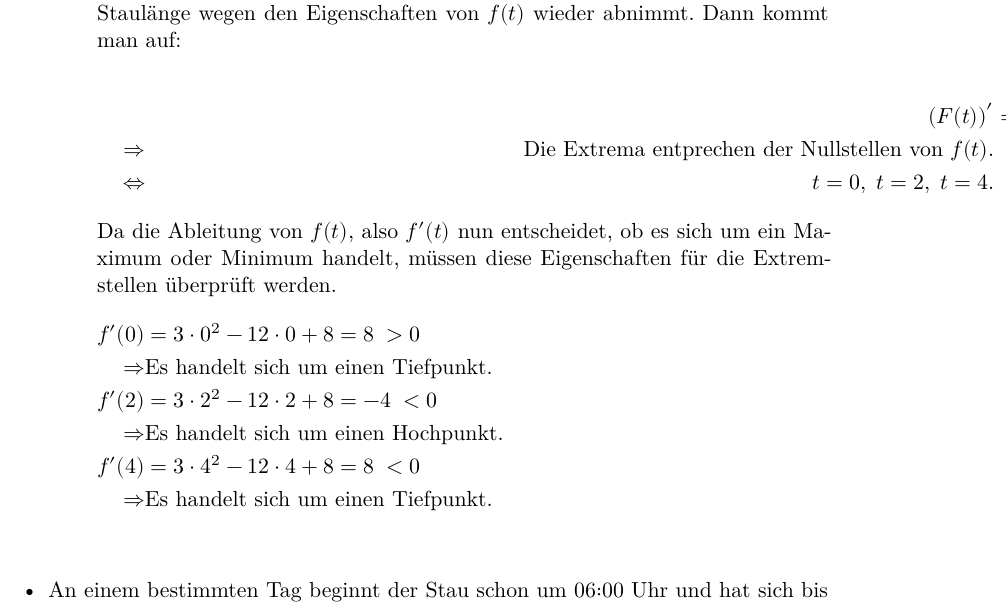
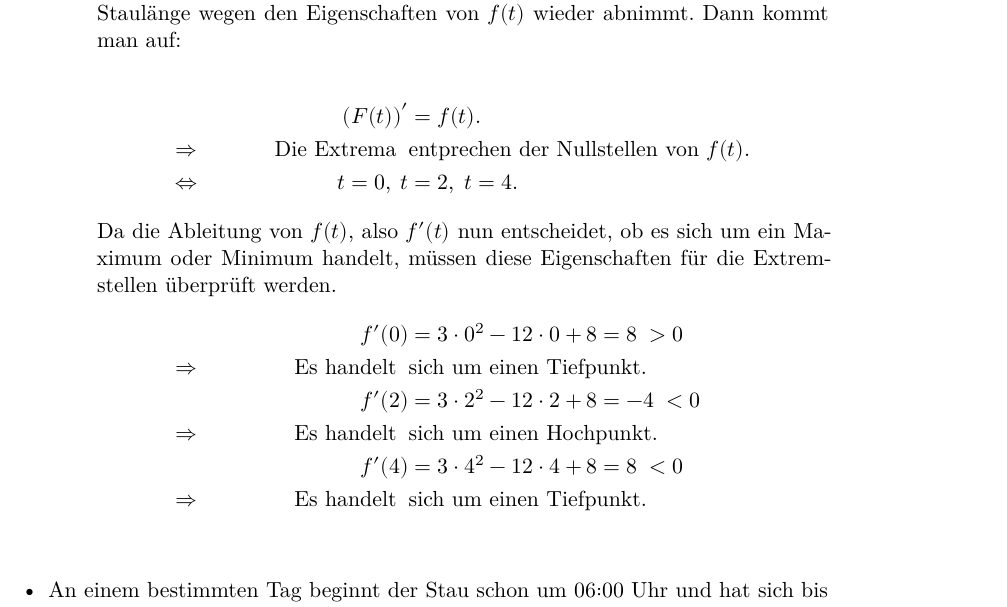
Before and after one commit to chrbeckm/mathe-schule, a LaTeX document (04-Funktionsuntersuchung/4l.tex): part of page 4 of 5, cut so that both start at the same text. Compiled offline with XeLaTeX.

Commit message:
so jetyt sind auch alle gleichungen lesbar...

```diff
--- a/04-Funktionsuntersuchung/4l.tex
+++ b/04-Funktionsuntersuchung/4l.tex
@@ -102,15 +102,15 @@ Dabei stellt $f(t)$ die Entwicklung des Staus in $\si{\kilo\meter\per\hour}$ dar
                Dann kommt man auf:\\
                \begin{align*}
                  && \left(F(t)\right)' &= f(t).\\
-                 \Rightarrow && \text{Die Extrema entprechen der Nullstellen von $f(t)$.}\\
-                 \Leftrightarrow && t=0,\;t=2,\;t=4.\\
+                 \Rightarrow && \text{Die Extrema}\;\;& \text{entprechen der Nullstellen von $f(t)$.}\\
+                 \Leftrightarrow && t=0,\;t&=2,\;t=4.\\
                  \intertext{Da die Ableitung von $f(t)$, also $f'(t)$ nun entscheidet, ob es sich um ein Maximum oder Minimum handelt, müssen diese Eigenschaften für die Extremstellen überprüft werden.}
-                 f'(0) &= 3\cdot 0^2 - 12\cdot 0 +8 = 8\;>0\\
-                 \Rightarrow &\text{Es handelt sich um einen Tiefpunkt.}\\
-                 f'(2) &= 3\cdot 2^2 - 12\cdot 2 +8 = -4\;<0\\
-                 \Rightarrow &\text{Es handelt sich um einen Hochpunkt.}\\
-                 f'(4) &= 3\cdot 4^2 - 12\cdot 4 +8 = 8\;<0\\
-                 \Rightarrow &\text{Es handelt sich um einen Tiefpunkt.}\\
+                 && f'(0) &= 3\cdot 0^2 - 12\cdot 0 +8 = 8\;>0\\
+                 \Rightarrow && \text{Es handelt}\;\;& \text{sich um einen Tiefpunkt.}\\
+                 && f'(2) &= 3\cdot 2^2 - 12\cdot 2 +8 = -4\;<0\\
+                 \Rightarrow && \text{Es handelt}\;\;& \text{sich um einen Hochpunkt.}\\
+                 && f'(4) &= 3\cdot 4^2 - 12\cdot 4 +8 = 8\;<0\\
+                 \Rightarrow && \text{Es handelt}\;\;& \text{sich um einen Tiefpunkt.}\\
                \end{align*}
            \end{enumerate}
      \item An einem bestimmten Tag beginnt der Stau schon um 06$:$00 Uhr und hat sich bis um 10$:$00 Uhr vollständig aufgelöst.
```
